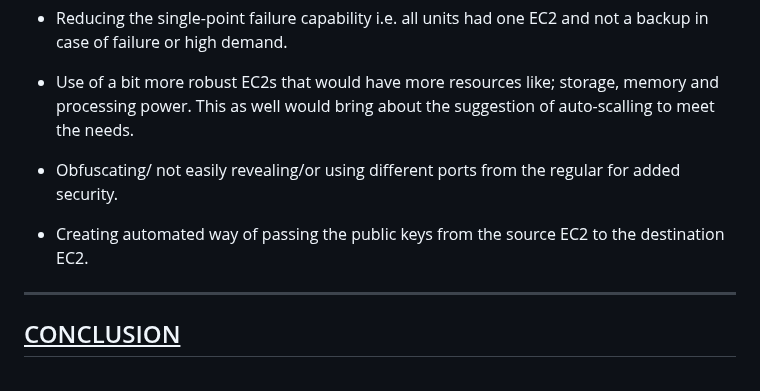
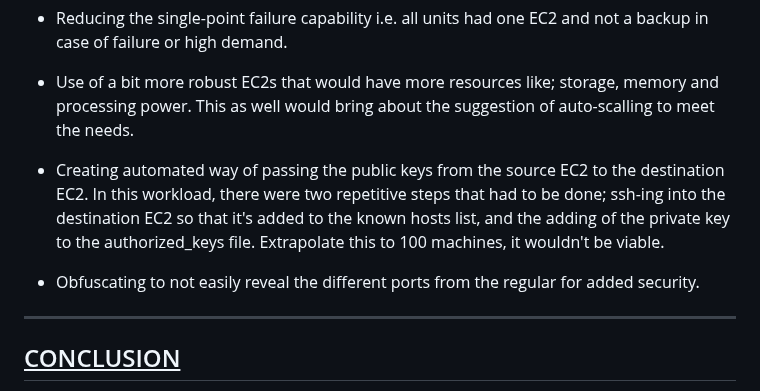
Before and after one commit to ClintKan/microblog_VPC_deployment, a Markdown page: README.md, the part around the change. Drawn GitHub-style.

```diff
--- a/README.md
+++ b/README.md
@@ -218,9 +218,10 @@ Due to some manual and process below, I would suggest the optimization of this w
 
 - Use of a bit more robust EC2s that would have more resources like; storage, memory and processing power. This as well would bring about the suggestion of auto-scalling to meet the needs.
 
-- Obfuscating/ not easily revealing/or using different ports from the regular for added security.
+- Creating automated way of passing the public keys from the source EC2 to the destination EC2. In this workload, there were two repetitive steps that had to be done; ssh-ing into the destination EC2 so that it's added to the known hosts list, and the adding of the private key to the authorized_keys file. Extrapolate this to 100 machines, it wouldn't be viable.
 
-- Creating automated way of passing the public keys from the source EC2 to the destination EC2.
+- Obfuscating to not easily reveal the different ports from the regular for added security.
+
 
 ---
 
```
